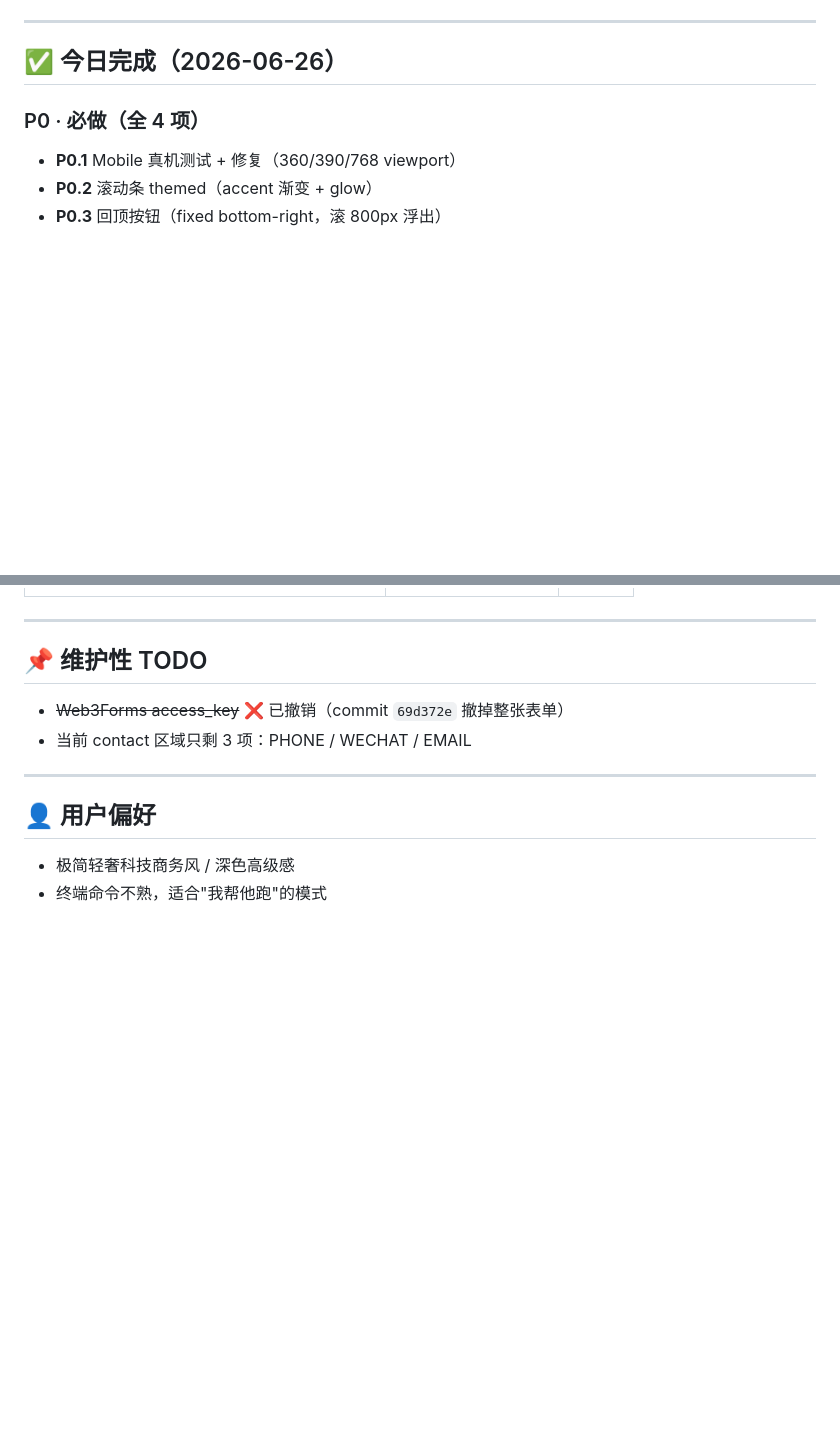
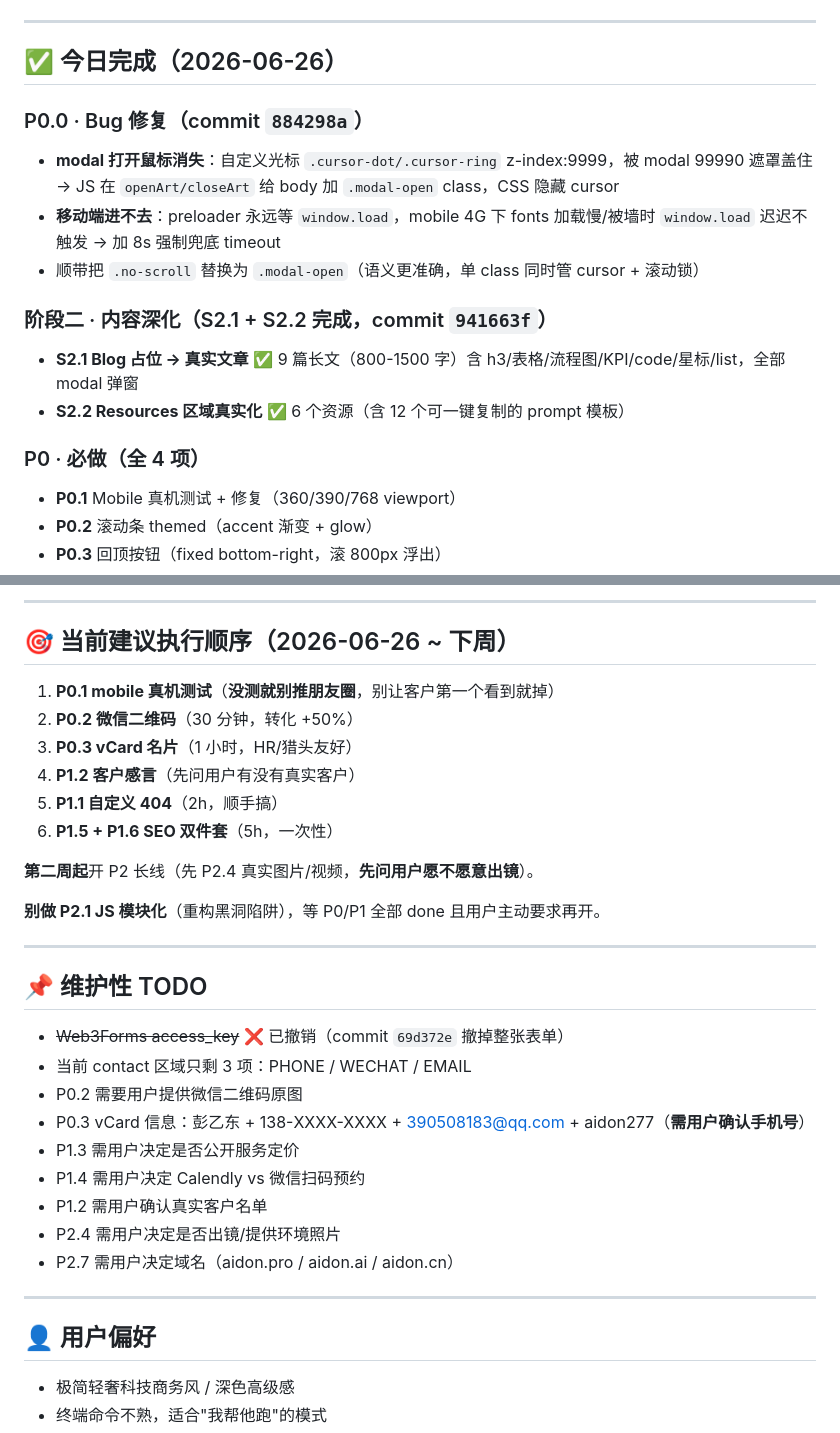
Before and after one commit to Aidon-1/aidon-1.github.io, a Markdown page: AGENTS.md, 2 parts joined by grey strips. GitHub-like rendering; blank space fills up the shorter version.

```diff
--- a/AGENTS.md
+++ b/AGENTS.md
@@ -27,6 +27,15 @@
 ---
 
 ## ✅ 今日完成（2026-06-26）
+
+### P0.0 · Bug 修复（commit `884298a`）
+- **modal 打开鼠标消失**：自定义光标 `.cursor-dot/.cursor-ring` z-index:9999，被 modal 99990 遮罩盖住 → JS 在 `openArt/closeArt` 给 body 加 `.modal-open` class，CSS 隐藏 cursor
+- **移动端进不去**：preloader 永远等 `window.load`，mobile 4G 下 fonts 加载慢/被墙时 `window.load` 迟迟不触发 → 加 8s 强制兜底 timeout
+- 顺带把 `.no-scroll` 替换为 `.modal-open`（语义更准确，单 class 同时管 cursor + 滚动锁）
+
+### 阶段二 · 内容深化（S2.1 + S2.2 完成，commit `941663f`）
+- **S2.1 Blog 占位 → 真实文章** ✅ 9 篇长文（800-1500 字）含 h3/表格/流程图/KPI/code/星标/list，全部 modal 弹窗
+- **S2.2 Resources 区域真实化** ✅ 6 个资源（含 12 个可一键复制的 prompt 模板）
 
 ### P0 · 必做（全 4 项）
 - **P0.1** Mobile 真机测试 + 修复（360/390/768 viewport）
@@ -205,3 +147,17 @@
+---
+
+## 🎯 当前建议执行顺序（2026-06-26 ~ 下周）
+
+1. **P0.1 mobile 真机测试**（**没测就别推朋友圈**，别让客户第一个看到就掉）
+2. **P0.2 微信二维码**（30 分钟，转化 +50%）
+3. **P0.3 vCard 名片**（1 小时，HR/猎头友好）
+4. **P1.2 客户感言**（先问用户有没有真实客户）
+5. **P1.1 自定义 404**（2h，顺手搞）
+6. **P1.5 + P1.6 SEO 双件套**（5h，一次性）
+
+**第二周起**开 P2 长线（先 P2.4 真实图片/视频，**先问用户愿不愿意出镜**）。
+
+**别做 P2.1 JS 模块化**（重构黑洞陷阱），等 P0/P1 全部 done 且用户主动要求再开。
 
 ---
 
@@ -209,6 +165,13 @@
 
 - ~~Web3Forms access_key~~ ❌ 已撤销（commit `69d372e` 撤掉整张表单）
 - 当前 contact 区域只剩 3 项：PHONE / WECHAT / EMAIL
+- P0.2 需要用户提供微信二维码原图
+- P0.3 vCard 信息：彭乙东 + 138-XXXX-XXXX + 390508183@qq.com + aidon277（**需用户确认手机号**）
+- P1.3 需用户决定是否公开服务定价
+- P1.4 需用户决定 Calendly vs 微信扫码预约
+- P1.2 需用户确认真实客户名单
+- P2.4 需用户决定是否出镜/提供环境照片
+- P2.7 需用户决定域名（aidon.pro / aidon.ai / aidon.cn）
 
 ---
 
```
Also changed, not shown: other parts of AGENTS.md (+48 -115 lines).
